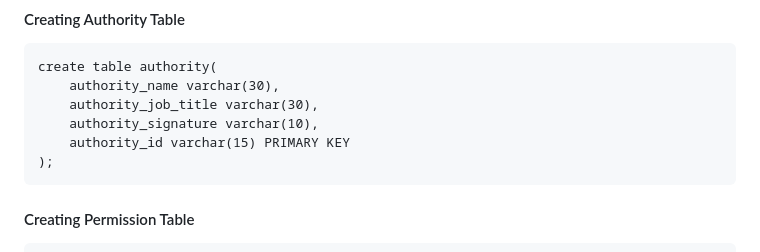
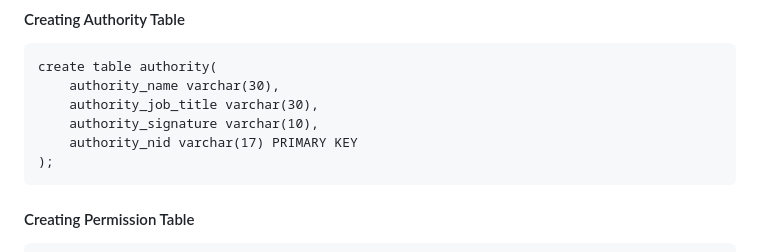
Before and after one commit to Sumonta056/SUST-Autorickshaw-Management-System, a Markdown page: Theory/Database/README.md, the part around the change. Rendered like a GitHub page.

Commit message:
Update : Authority Database Changed

````diff
--- a/Theory/Database/README.md
+++ b/Theory/Database/README.md
@@ -53,7 +53,7 @@ create table authority(
     authority_name varchar(30),
     authority_job_title varchar(30),
     authority_signature varchar(10),
-    authority_id varchar(15) PRIMARY KEY
+    authority_nid varchar(17) PRIMARY KEY
 );
 ```
 #### Creating Permission Table
````
